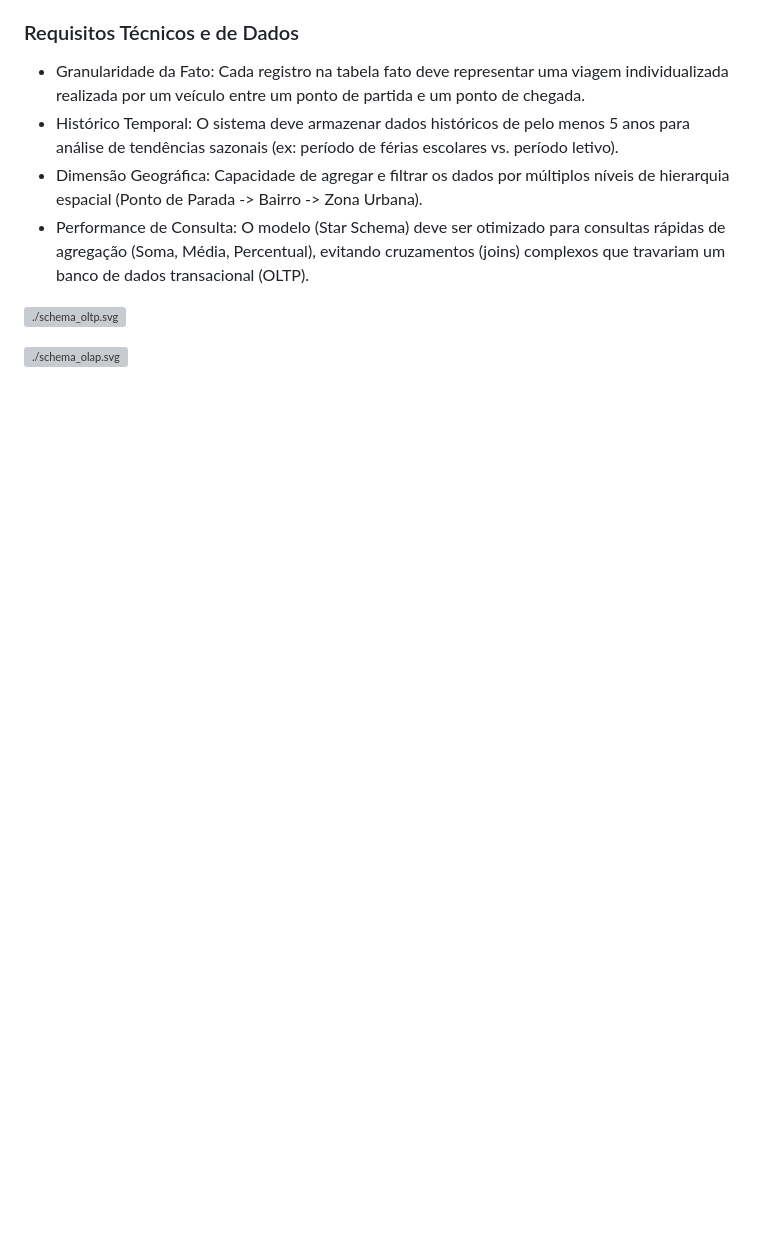
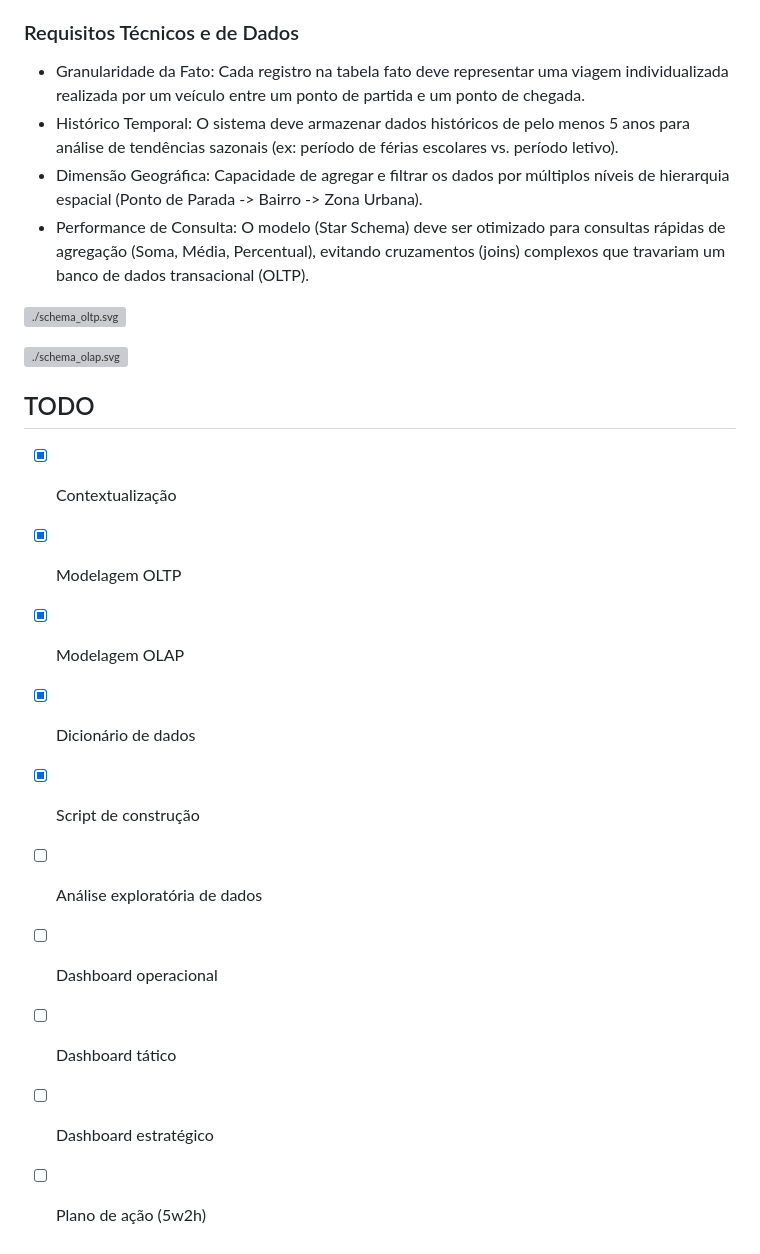
Before and after one commit to wilyJ80/tebd-trab, a Markdown page: README.md, the part around the change. Drawn GitHub-style; blank space fills up the shorter version; grey boxes are pictures that could not be loaded.

Commit message:
doc: update README.md

```diff
--- a/README.md
+++ b/README.md
@@ -48,3 +48,25 @@ Requisitos de Negócio (Perguntas que o DW deve responder)
 ![./schema_oltp.svg](./schema_oltp.svg)
 
 ![./schema_olap.svg](./schema_olap.svg)
+
+## TODO
+
+- [x] Contextualização
+
+- [x] Modelagem OLTP
+
+- [x] Modelagem OLAP
+
+- [x] Dicionário de dados
+
+- [x] Script de construção
+
+- [ ] Análise exploratória de dados
+
+- [ ] Dashboard operacional
+
+- [ ] Dashboard tático
+
+- [ ] Dashboard estratégico
+
+- [ ] Plano de ação (5w2h)
```
